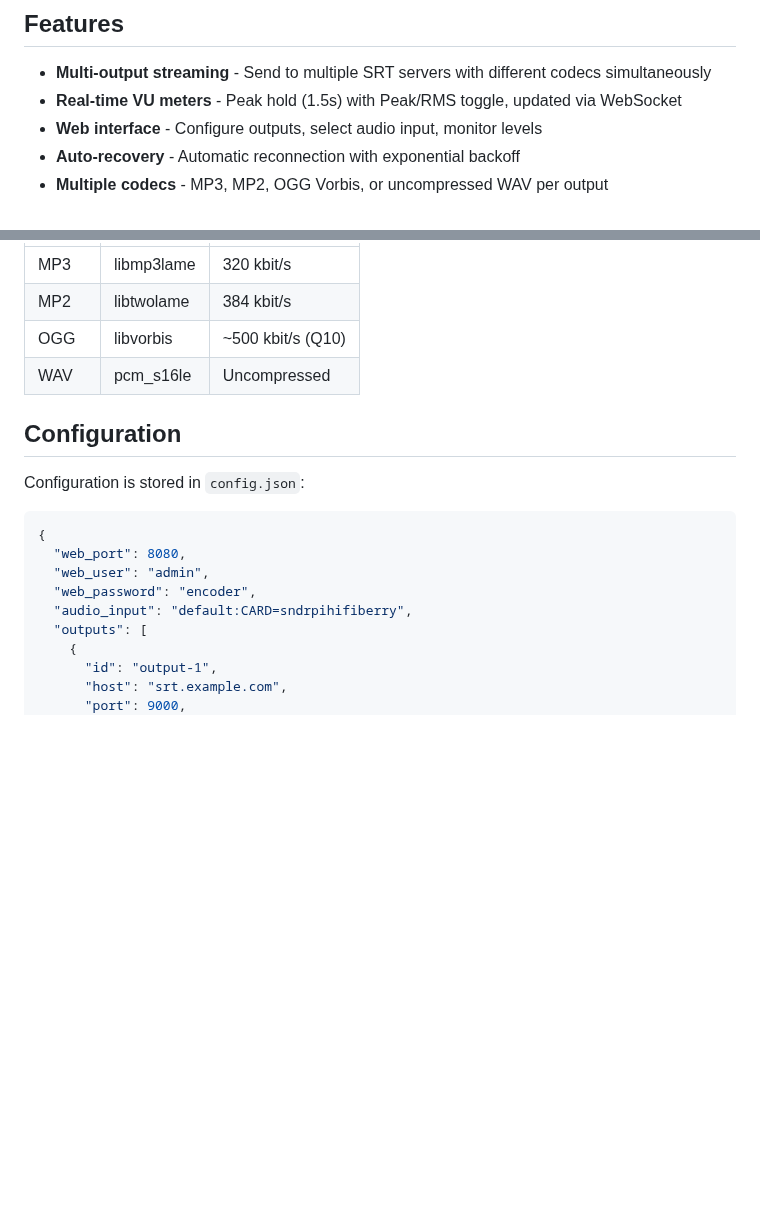
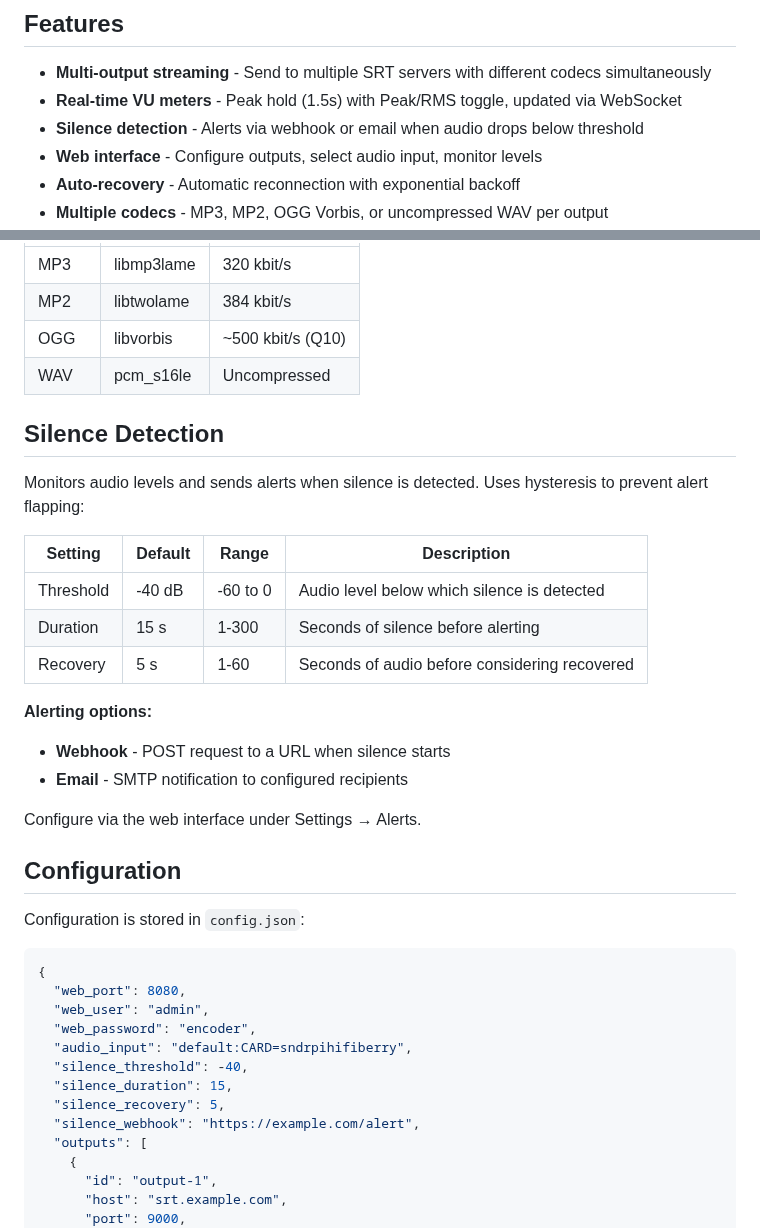
Before and after one commit to oszuidwest/rpi-audio-encoder, a Markdown page: README.md, 2 parts joined by grey strips. Rendered like a GitHub page; blank space fills up the shorter version.

Commit message:
docs: add silence detection to README

```diff
--- a/README.md
+++ b/README.md
@@ -8,6 +8,7 @@ Audio streaming software for [ZuidWest FM](https://www.zuidwestfm.nl/) and [Radi
 
 - **Multi-output streaming** - Send to multiple SRT servers with different codecs simultaneously
 - **Real-time VU meters** - Peak hold (1.5s) with Peak/RMS toggle, updated via WebSocket
+- **Silence detection** - Alerts via webhook or email when audio drops below threshold
 - **Web interface** - Configure outputs, select audio input, monitor levels
 - **Auto-recovery** - Automatic reconnection with exponential backoff
 - **Multiple codecs** - MP3, MP2, OGG Vorbis, or uncompressed WAV per output
@@ -54,6 +55,22 @@ Connect the digital output of your audio processor to the HiFiBerry input.
 | OGG | libvorbis | ~500 kbit/s (Q10) |
 | WAV | pcm_s16le | Uncompressed |
 
+## Silence Detection
+
+Monitors audio levels and sends alerts when silence is detected. Uses hysteresis to prevent alert flapping:
+
+| Setting | Default | Range | Description |
+|---------|---------|-------|-------------|
+| Threshold | -40 dB | -60 to 0 | Audio level below which silence is detected |
+| Duration | 15 s | 1-300 | Seconds of silence before alerting |
+| Recovery | 5 s | 1-60 | Seconds of audio before considering recovered |
+
+**Alerting options:**
+- **Webhook** - POST request to a URL when silence starts
+- **Email** - SMTP notification to configured recipients
+
+Configure via the web interface under Settings → Alerts.
+
 ## Configuration
 
 Configuration is stored in `config.json`:
@@ -64,6 +81,10 @@ Configuration is stored in `config.json`:
   "web_user": "admin",
   "web_password": "encoder",
   "audio_input": "default:CARD=sndrpihifiberry",
+  "silence_threshold": -40,
+  "silence_duration": 15,
+  "silence_recovery": 5,
+  "silence_webhook": "https://example.com/alert",
   "outputs": [
     {
       "id": "output-1",
```
